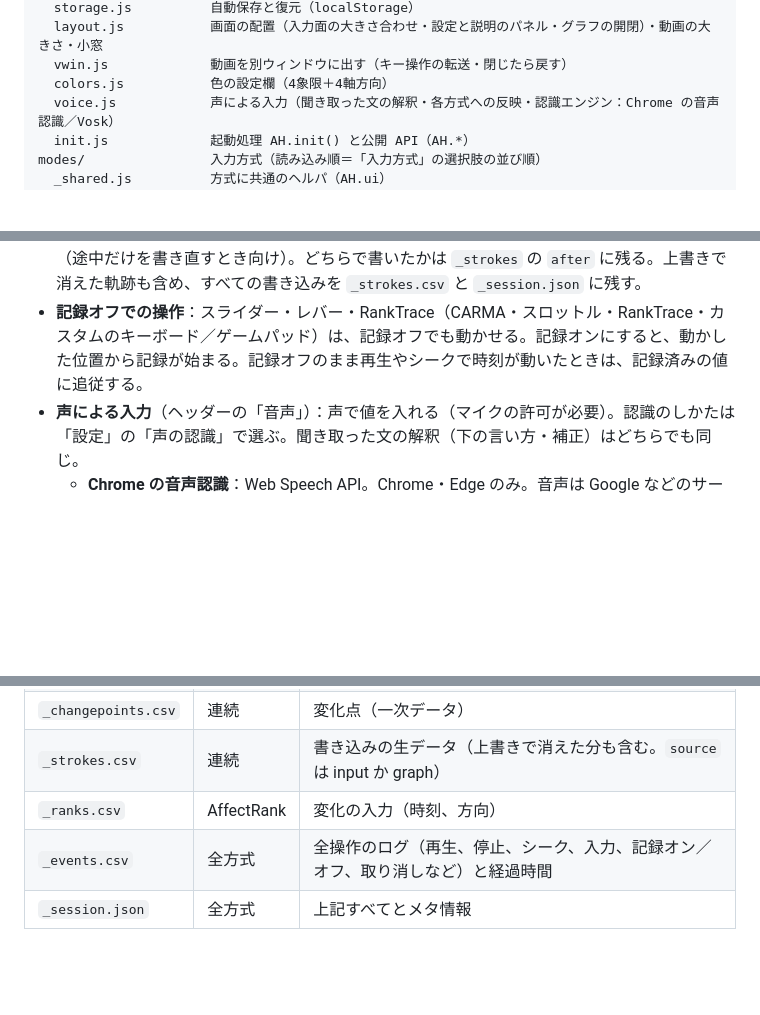
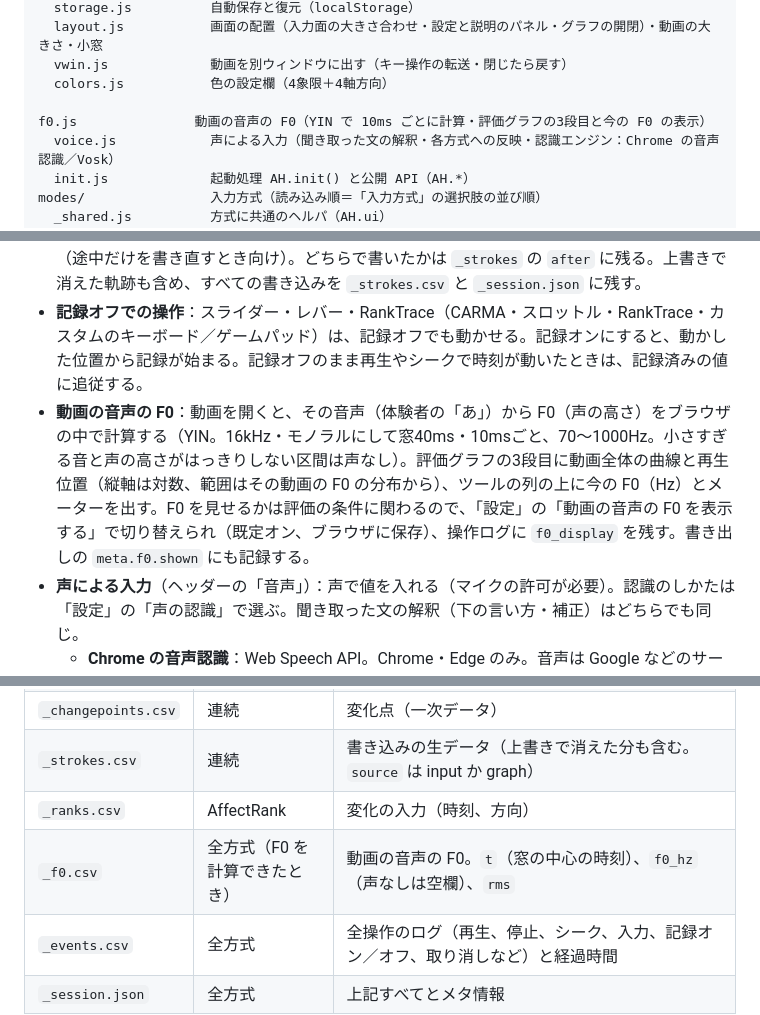
Before and after one commit to AhAloudMethod/Integrated_Annotation_Tools, a Markdown page: README.md, 3 parts joined by grey strips. GitHub-like rendering; blank space fills up the shorter version.

Commit message:
README に動画の音声の F0 の説明を追記

```diff
--- a/README.md
+++ b/README.md
@@ -35,6 +35,7 @@ core/                 共通部分（読み込み順に依存する。index.html
   layout.js           画面の配置（入力面の大きさ合わせ・設定と説明のパネル・グラフの開閉）・動画の大きさ・小窓
   vwin.js             動画を別ウィンドウに出す（キー操作の転送・閉じたら戻す）
   colors.js           色の設定欄（4象限＋4軸方向）
+  f0.js               動画の音声の F0（YIN で 10ms ごとに計算・評価グラフの3段目と今の F0 の表示）
   voice.js            声による入力（聞き取った文の解釈・各方式への反映・認識エンジン：Chrome の音声認識／Vosk）
   init.js             起動処理 AH.init() と公開 API（AH.*）
 modes/                入力方式（読み込み順＝「入力方式」の選択肢の並び順）
@@ -106,6 +107,7 @@ npm run check      # 全 JS に node --check
 - **再生制御**：全方式で一時停止、巻き戻し、シークができる。1回の視聴で評価し切ることは想定しない。
 - **連続方式の書き込み**：再生中に「押している間」または「記録オン（R）の間」だけ書き込み、その区間の前の記録を上書きする。書き込みを終えた後の値は「設定」の「書き込みを終えた後」で選ぶ。既定の「その値を保つ」は、離した（記録オフにした）時点の値が、元の記録が次に変わる点まで続く。「元の値に戻す」は、書き込み区間の直後から上書き前の値に戻す（途中だけを書き直すとき向け）。どちらで書いたかは `_strokes` の `after` に残る。上書きで消えた軌跡も含め、すべての書き込みを `_strokes.csv` と `_session.json` に残す。
 - **記録オフでの操作**：スライダー・レバー・RankTrace（CARMA・スロットル・RankTrace・カスタムのキーボード／ゲームパッド）は、記録オフでも動かせる。記録オンにすると、動かした位置から記録が始まる。記録オフのまま再生やシークで時刻が動いたときは、記録済みの値に追従する。
+- **動画の音声の F0**：動画を開くと、その音声（体験者の「あ」）から F0（声の高さ）をブラウザの中で計算する（YIN。16kHz・モノラルにして窓40ms・10msごと、70〜1000Hz。小さすぎる音と声の高さがはっきりしない区間は声なし）。評価グラフの3段目に動画全体の曲線と再生位置（縦軸は対数、範囲はその動画の F0 の分布から）、ツールの列の上に今の F0（Hz）とメーターを出す。F0 を見せるかは評価の条件に関わるので、「設定」の「動画の音声の F0 を表示する」で切り替えられ（既定オン、ブラウザに保存）、操作ログに `f0_display` を残す。書き出しの `meta.f0.shown` にも記録する。
 - **声による入力**（ヘッダーの「音声」）：声で値を入れる（マイクの許可が必要）。認識のしかたは「設定」の「声の認識」で選ぶ。聞き取った文の解釈（下の言い方・補正）はどちらでも同じ。
   - **Chrome の音声認識**：Web Speech API。Chrome・Edge のみ。音声は Google などのサーバーに送られて認識される（ネット接続が必要）。
   - **Vosk**：PC の中で認識する（vosk-browser、`vendor/vosk.js`）。Chrome・Firefox（Zen など）で使える。音声は PC の外に出ず、ネット接続も要らない。「聞き取る語を限定する」をオンにすると、快度・覚醒度・数字・秒・再生・停止だけを聞き取る（聞き間違いが減る見込み。オフと比べられる）。
@@ -150,6 +152,7 @@ npm run check      # 全 JS に node --check
 | `_changepoints.csv` | 連続 | 変化点（一次データ） |
 | `_strokes.csv` | 連続 | 書き込みの生データ（上書きで消えた分も含む。`source` は input か graph） |
 | `_ranks.csv` | AffectRank | 変化の入力（時刻、方向） |
+| `_f0.csv` | 全方式（F0 を計算できたとき） | 動画の音声の F0。`t`（窓の中心の時刻）、`f0_hz`（声なしは空欄）、`rms` |
 | `_events.csv` | 全方式 | 全操作のログ（再生、停止、シーク、入力、記録オン／オフ、取り消しなど）と経過時間 |
 | `_session.json` | 全方式 | 上記すべてとメタ情報 |
 
```
